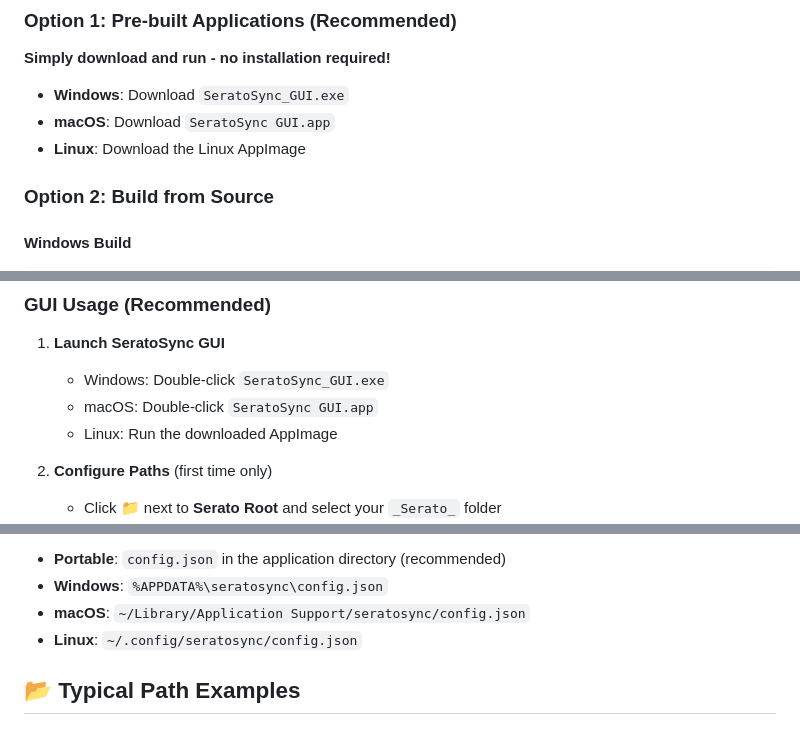
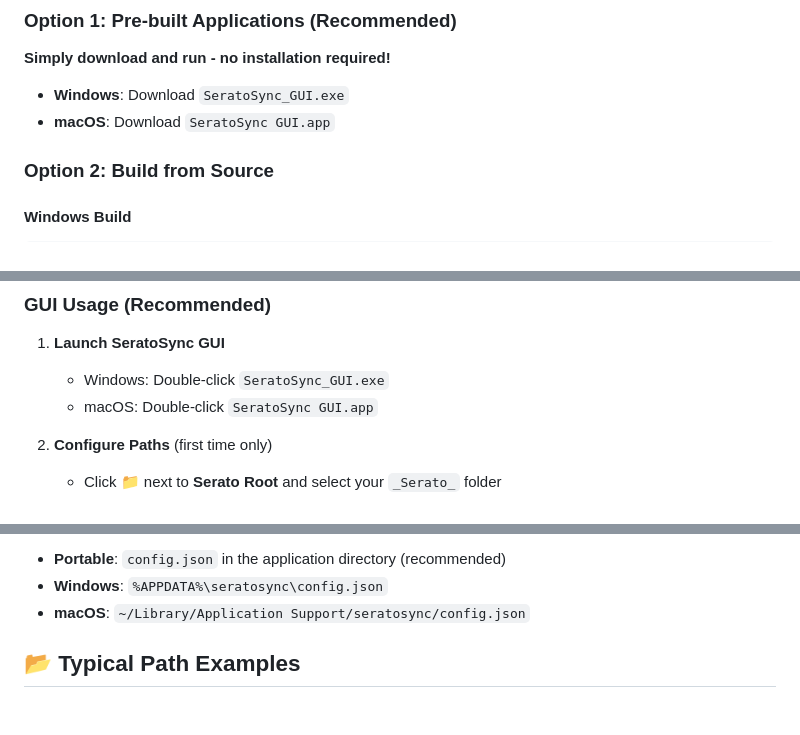
Before and after one commit to dvize/seratosync, a Markdown page: README.md, 3 parts joined by grey strips. Rendered like a GitHub page.

```diff
--- a/README.md
+++ b/README.md
@@ -55,7 +54,6 @@ A modern desktop application that automatically syncs your music library folders
 
 - **Windows**: Download `SeratoSync_GUI.exe`
 - **macOS**: Download `SeratoSync GUI.app`
-- **Linux**: Download the Linux AppImage
 
 ### Option 2: Build from Source
 
@@ -109,7 +107,6 @@ python seratosync_gui.py
 1. **Launch SeratoSync GUI**
    - Windows: Double-click `SeratoSync_GUI.exe`
    - macOS: Double-click `SeratoSync GUI.app`
-   - Linux: Run the downloaded AppImage
 
 2. **Configure Paths** (first time only)
    - Click 📁 next to **Serato Root** and select your `_Serato_` folder
@@ -171,7 +168,6 @@ For CLI usage or advanced customization, you can create a `config.json` file:
 - **Portable**: `config.json` in the application directory (recommended)
 - **Windows**: `%APPDATA%\seratosync\config.json`
 - **macOS**: `~/Library/Application Support/seratosync/config.json`
-- **Linux**: `~/.config/seratosync/config.json`
 
 ## 📂 Typical Path Examples
 
```
Also changed, not shown: other parts of README.md (+4 -8 lines), RELEASE_NOTES_v0.0.1.md (deleted, +0 -116 lines), RELEASE_README.md (deleted, +0 -79 lines).
